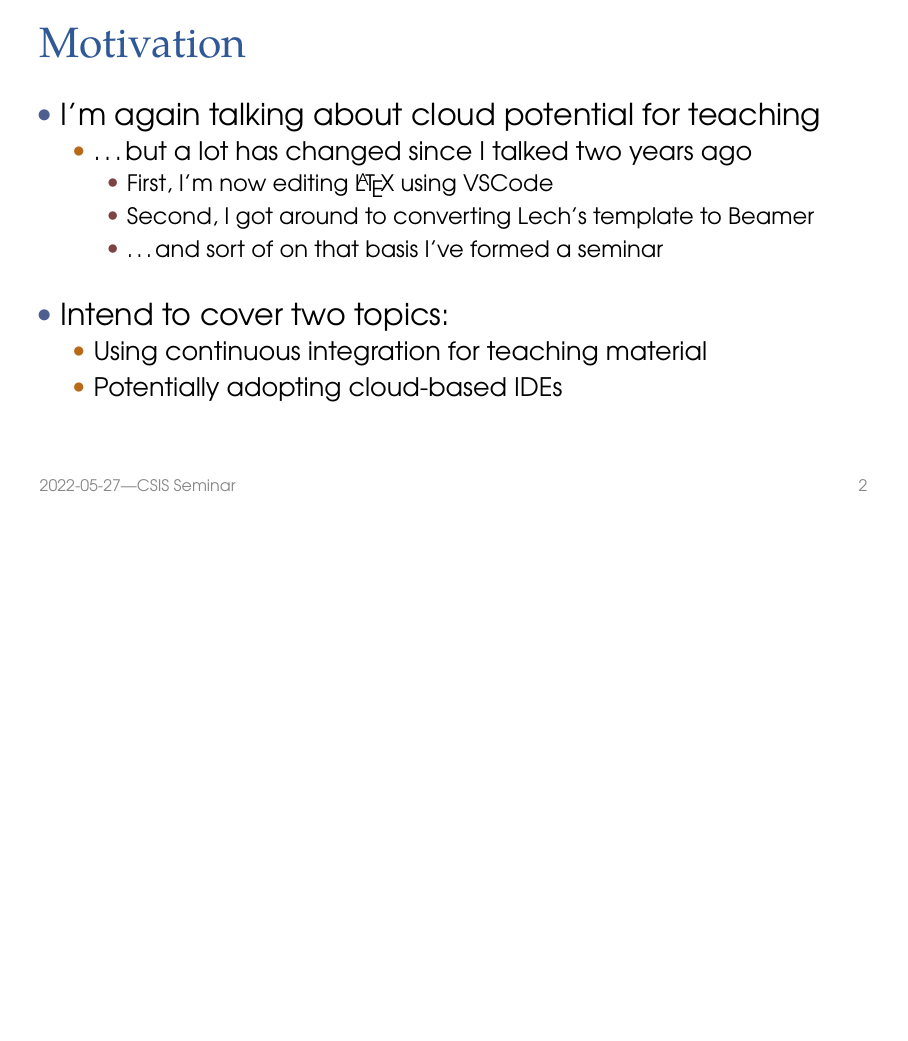
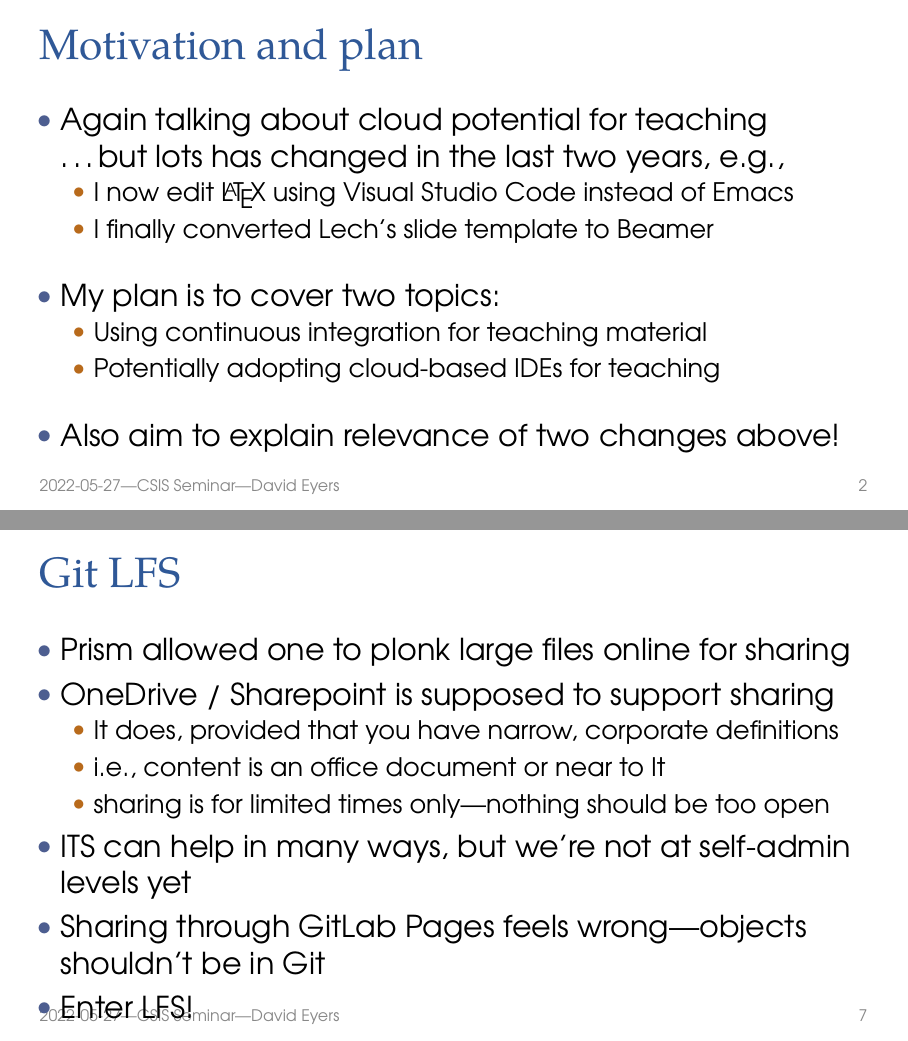
Before and after one commit to dme26/2022-CSIS-Seminar, LaTeX slides (slides.tex): page 2 of 11 before the commit and pages 2 and 7 of 9 after it, the two joined at a grey line, the shorter picture padded with empty space. Compiled offline with pdfLaTeX.

Commit message:
Up to lecture notes generation

```diff
--- a/slides.tex
+++ b/slides.tex
@@ -1,12 +1,11 @@
-% Document testing oucs1 theme
 \documentclass[aspectratio=169,t]{beamer}
 \usepackage[utf8]{inputenc}
 \usepackage[T1]{fontenc}
 \usepackage{comment}
-% \usepackage{listings}
+\usepackage{listings}
 % \lstset{basicstyle=\scriptsize}
 
-\title[2022-05-27---CSIS Seminar]{More cloudy student teaching---now with IDEs}
+\title[2022-05-27---CSIS Seminar---David Eyers]{More cloudy student teaching---now with IDEs}
 \date{CSIS Seminar, 2022-05-27}
 \author{\textbf{David Eyers}}
 
@@ -18,21 +17,23 @@
   \titlepage
 \end{frame}
 
-\begin{dframe}{Motivation}
-  \1 I'm again talking about cloud potential for teaching
-  \2 \dots but a lot has changed since I talked two years ago
+\begin{dframe}{Motivation and plan}
+  \1 Again talking about cloud potential for teaching\\
+     \dots but lots has changed in the last two years, e.g.,
 
-  \3 First, I'm now editing \LaTeX{} using VSCode
-  \3 Second, I got around to converting Lech's template to Beamer
-
-  \3 \dots and sort of on that basis I've formed a seminar
+  \2 I now edit \LaTeX{} using Visual Studio Code instead of Emacs
+  \2 I finally converted Lech's slide template to Beamer
 
   \bigskip
 
-  \1 Intend to cover two topics:
+  \1 My plan is to cover two topics:
 
   \2 Using continuous integration for teaching material
-  \2 Potentially adopting cloud-based IDEs
+  \2 Potentially adopting cloud-based IDEs for teaching
+
+  \bigskip
+
+  \1 Also aim to explain relevance of two changes above!
 
 \end{dframe}
 
@@ -49,3 +81,17 @@
 \end{dframe}
 
 \begin{dframe}{Git LFS}
+  \1 Prism allowed one to plonk large files online for sharing
+  \1 OneDrive / Sharepoint is supposed to support sharing
+
+  \2 It does, provided that you have narrow, corporate definitions
+  \2 i.e., content is an office document or near to It
+  \2 sharing is for limited times only---nothing should be too open
+
+  \1 ITS can help in many ways, but we're not at self-admin levels yet
+
+  \1 Sharing through GitLab Pages feels wrong---objects shouldn't be in Git
+
+  \1 Enter LFS!
+  % example of using LFS to share files
+
```
Also changed, not shown: slides.tex (50 more changed lines).
